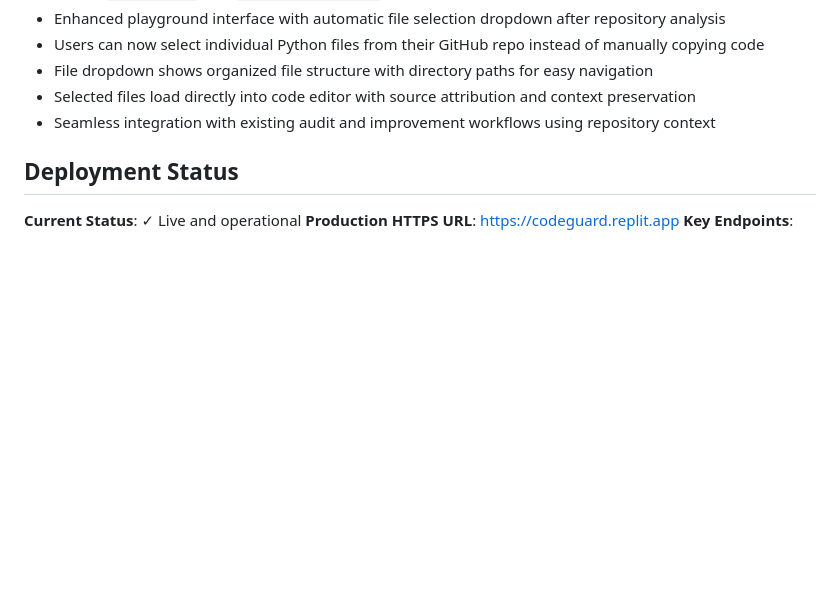
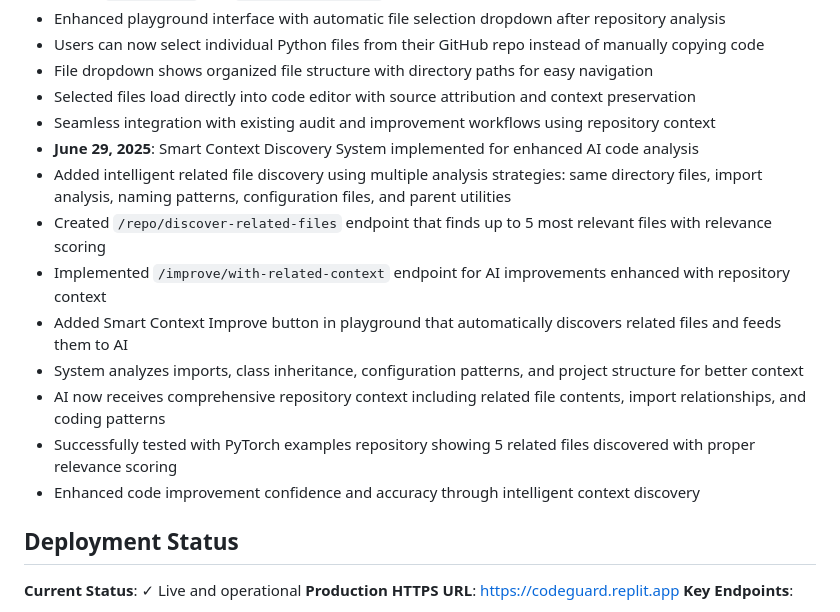
Before and after one commit to Mklevns/CodeGuard_API, a Markdown page: replit.md, the part around the change. Drawn GitHub-style; blank space fills up the shorter version.

Commit message:
Enhance AI code analysis by automatically discovering related files
Implements smart context discovery via `/repo/discover-related-files` and `/improve/with-related-context` endpoints, improving AI code analysis.

Replit-Commit-Author: Agent
Replit-Commit-Session-Id: 9a607db4-06e3-46e5-9a4a-6da440797c1b
Replit-Commit-Screenshot-Url: https://storage.googleapis.com/screenshot-production-us-central1/87ee31f3-2ea8-47fa-bfc6-dab95a535424/3d58fa85-92d7-407c-b605-6738c7bbe7a3.jpg

```diff
--- a/replit.md
+++ b/replit.md
@@ -395,6 +395,15 @@ Preferred communication style: Simple, everyday language.
 - File dropdown shows organized file structure with directory paths for easy navigation
 - Selected files load directly into code editor with source attribution and context preservation
 - Seamless integration with existing audit and improvement workflows using repository context
+- **June 29, 2025**: Smart Context Discovery System implemented for enhanced AI code analysis
+- Added intelligent related file discovery using multiple analysis strategies: same directory files, import analysis, naming patterns, configuration files, and parent utilities
+- Created `/repo/discover-related-files` endpoint that finds up to 5 most relevant files with relevance scoring
+- Implemented `/improve/with-related-context` endpoint for AI improvements enhanced with repository context
+- Added Smart Context Improve button in playground that automatically discovers related files and feeds them to AI
+- System analyzes imports, class inheritance, configuration patterns, and project structure for better context
+- AI now receives comprehensive repository context including related file contents, import relationships, and coding patterns
+- Successfully tested with PyTorch examples repository showing 5 related files discovered with proper relevance scoring
+- Enhanced code improvement confidence and accuracy through intelligent context discovery
 
 ## Deployment Status
 
```
